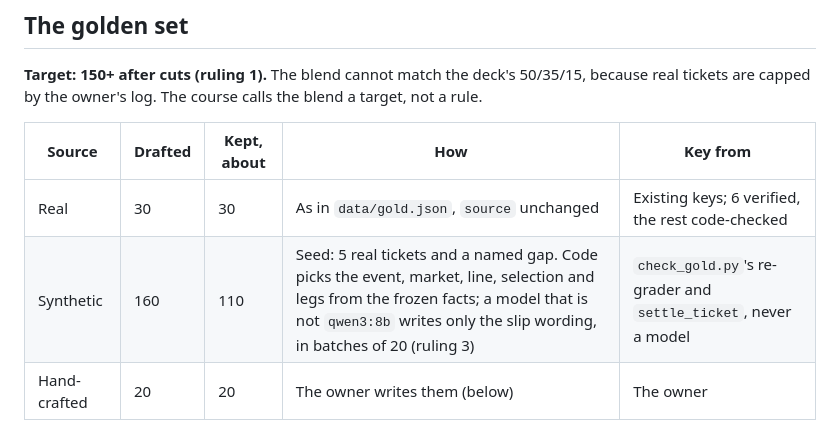
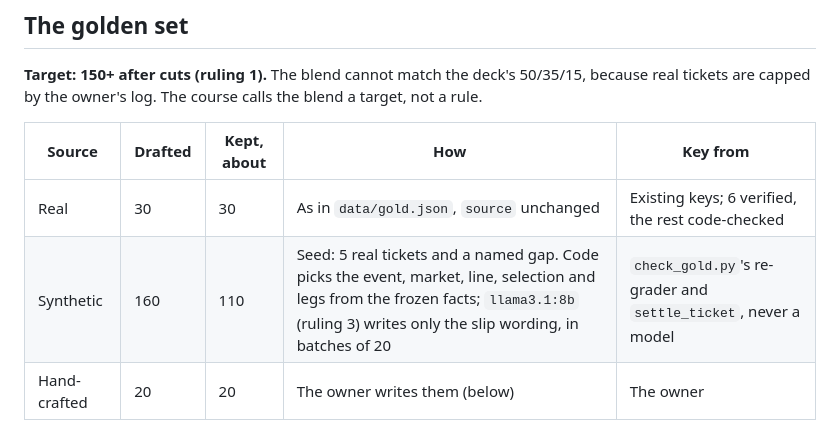
Before and after one commit to BeniCheni/settlement-grader-evals, a Markdown page: docs/week-4-package.md, the part around the change. GitHub-like rendering.

Commit message:
docs: name llama3.1:8b where ruling 3 is cited
What broke: the golden-set row cited ruling 3 for "a model that is not qwen3:8b". The ruling names llama3.1:8b.

How it was proved: the citation sits on that clause, and the ruling table's answer is llama3.1:8b, local.

How it was verified: the row now names llama3.1:8b at the citation, the batch size stays the plan's, and the ruling's answer is unchanged. git diff --check is clean.

```diff
--- a/docs/week-4-package.md
+++ b/docs/week-4-package.md
@@ -117,7 +117,7 @@ owner's log. The course calls the blend a target, not a rule.
 | Source | Drafted | Kept, about | How | Key from |
 |---|---|---|---|---|
 | Real | 30 | 30 | As in `data/gold.json`, `source` unchanged | Existing keys; 6 verified, the rest code-checked |
-| Synthetic | 160 | 110 | Seed: 5 real tickets and a named gap. Code picks the event, market, line, selection and legs from the frozen facts; a model that is not `qwen3:8b` writes only the slip wording, in batches of 20 (ruling 3) | `check_gold.py`'s re-grader and `settle_ticket`, never a model |
+| Synthetic | 160 | 110 | Seed: 5 real tickets and a named gap. Code picks the event, market, line, selection and legs from the frozen facts; `llama3.1:8b` (ruling 3) writes only the slip wording, in batches of 20 | `check_gold.py`'s re-grader and `settle_ticket`, never a model |
 | Hand-crafted | 20 | 20 | The owner writes them (below) | The owner |
 
 **Gaps to name** (the live session's "jobs × 5–10, positive and negative"). Across `v1`, `aa-1` and `ab-a` the grader read
```
